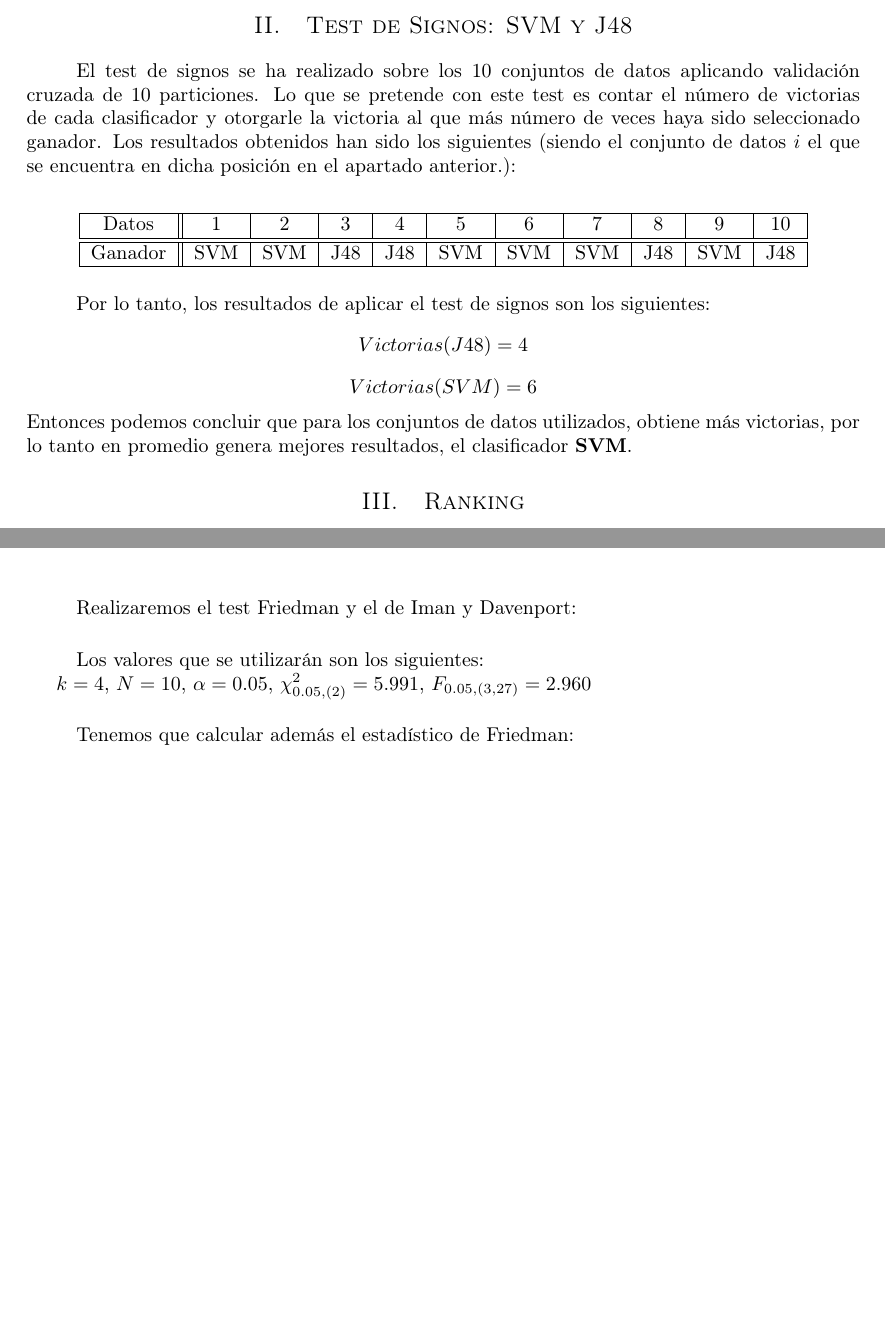
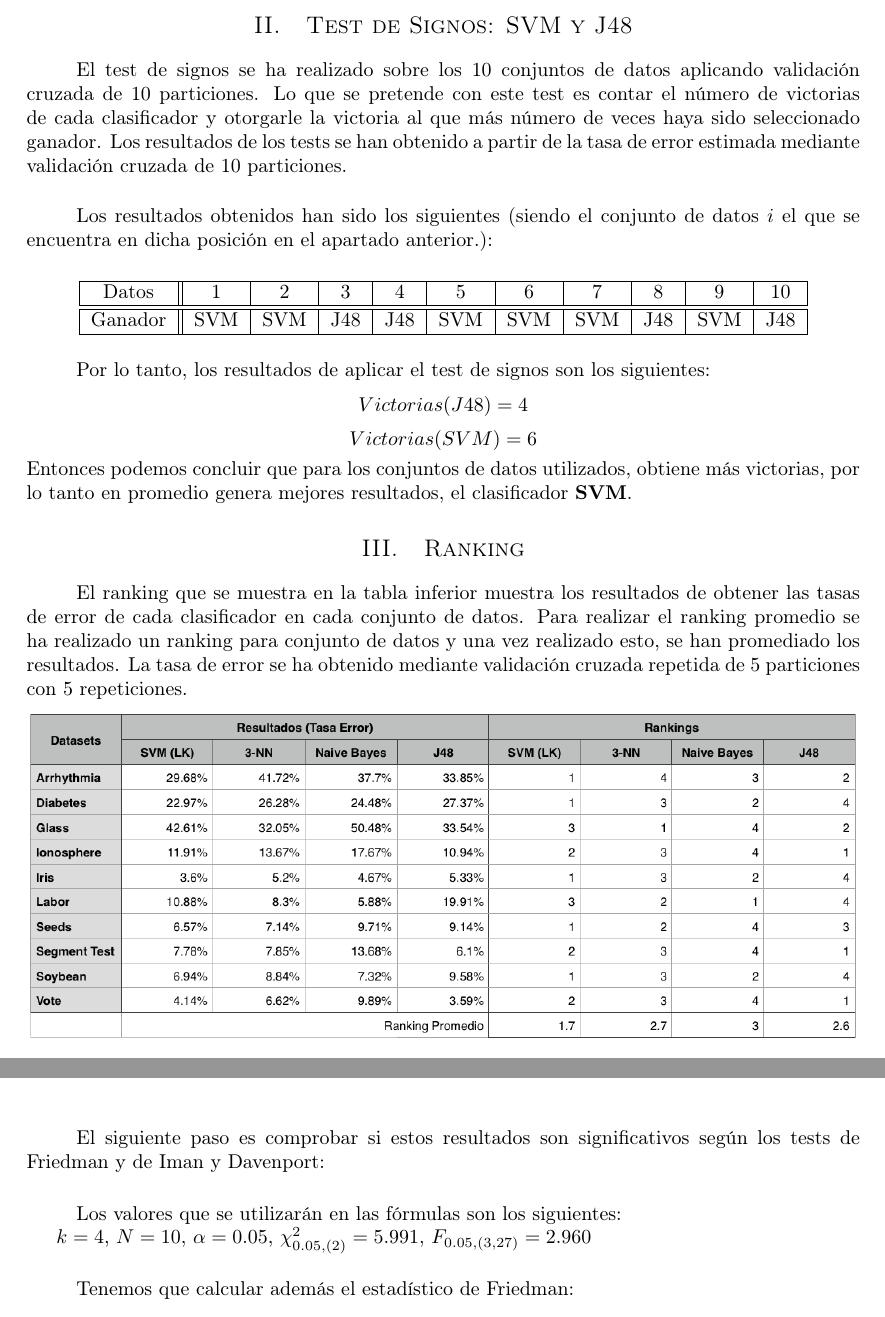
Before and after one commit to garciparedes/data-mining-multicomparison, a LaTeX document (report/report.tex): two parts of pages 2 and 3 of 3, joined at a grey line, cut so that both start at the same text, the shorter picture padded with empty space. Compiled offline with pdfLaTeX.

Commit message:
Removed abstract and improved ranking description

```diff
--- a/report/report.tex
+++ b/report/report.tex
@@ -11,10 +11,6 @@
 
 \usepackage{graphicx}
 \graphicspath{ {images/} }
-
-\usepackage{abstract}
-\renewcommand{\abstractnamefont}{\normalfont\bfseries}
-\renewcommand{\abstracttextfont}{\normalfont\small\itshape}
 
 \usepackage{titlesec}
 \renewcommand\thesection{\Roman{section}}
@@ -101,7 +89,10 @@
 	\section{Test de Signos: SVM y J48}
 
         \paragraph{}
-		El test de signos se ha realizado sobre los 10 conjuntos de datos aplicando validación cruzada de 10 particiones. Lo que se pretende con este test es contar el número de victorias de cada clasificador y otorgarle la victoria al que más número de veces haya sido seleccionado ganador. Los resultados obtenidos han sido los siguientes (siendo el conjunto de datos $i$ el que se encuentra en dicha posición en el apartado anterior.):
+		El test de signos se ha realizado sobre los 10 conjuntos de datos aplicando validación cruzada de 10 particiones. Lo que se pretende con este test es contar el número de victorias de cada clasificador y otorgarle la victoria al que más número de veces haya sido seleccionado ganador. Los resultados de los tests se han obtenido a partir de la tasa de error estimada mediante validación cruzada de 10 particiones.
+
+		\paragraph{}
+		Los resultados obtenidos han sido los siguientes (siendo el conjunto de datos $i$ el que se encuentra en dicha posición en el apartado anterior.):
 
 		\hfill
 		\begin{center}
@@ -121,15 +112,18 @@
 
 	\section{Ranking}
 
+		\paragraph{}
+		El ranking que se muestra en la tabla inferior muestra los resultados de obtener las tasas de error de cada clasificador en cada conjunto de datos. Para realizar el ranking promedio se ha realizado un ranking para conjunto de datos y una vez realizado esto, se han promediado los resultados. La tasa de error se ha obtenido mediante validación cruzada repetida de 5 particiones con 5 repeticiones.
+
 		\begin{center}
 			\includegraphics[width=\textwidth]{ranking-table}
 		\end{center}
 
 		\paragraph{}
-		Realizaremos el test Friedman y el de Iman y Davenport:
+		El siguiente paso es comprobar si estos resultados son significativos según los tests de Friedman y de Iman y Davenport:
 
 		\paragraph{}
-		Los valores que se utilizarán son los siguientes:
+		Los valores que se utilizarán en las fórmulas son los siguientes:
 
 		$k = 4$, $N =10$,
 		$\alpha = 0.05$,
```
Also changed, not shown: report/report.pdf, report/report.tex (8 more changed lines).
